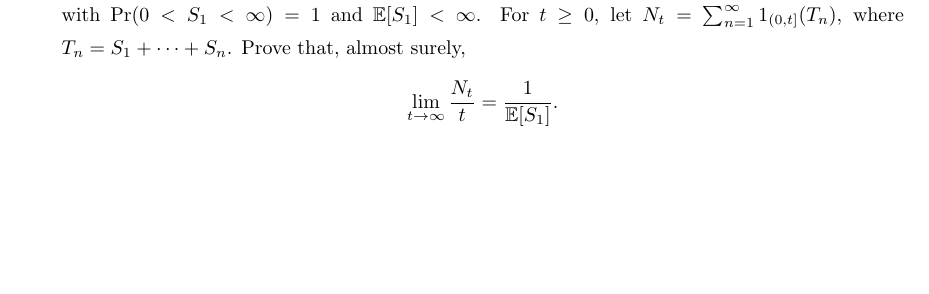
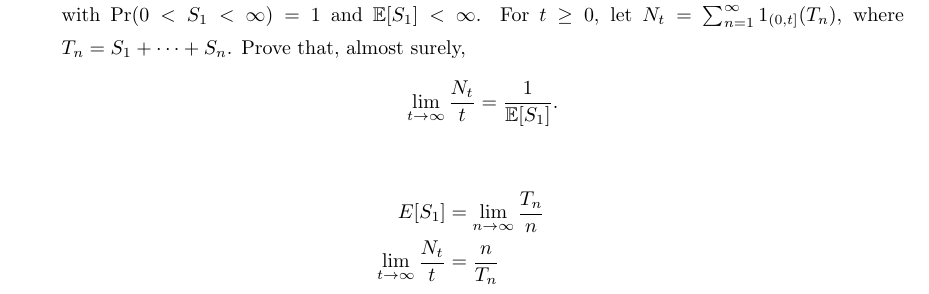
Before and after one commit to nmmarquez/stat516, a LaTeX problem sheet (HW/Week1/HW1.tex): part of page 5 of 5, cut so that both start at the same text, the shorter picture padded with empty space. Compiled offline with pdfLaTeX.

Commit message:
add poor attempt at last question of problem 4

```diff
--- a/HW/Week1/HW1.tex
+++ b/HW/Week1/HW1.tex
@@ -191,6 +191,11 @@ $$\Pr( X_1 \leq X_2,...,X_1 \leq X_n,X_1 \leq x) = \int_{-\infty}^x \Pr(X_2 \geq
     \]
   \end{enumerate}
 
+  \begin{flalign*}
+    E[S_1] & = \lim_{n\to\infty} \frac{T_n}{n} \\
+    \lim_{t\to\infty} \frac{N_t}{t} & = \frac{n}{T_n}
+  \end{flalign*}
+
 \end{enumerate}
 
 \end{document}
```
Also changed, not shown: HW/Week1/HW1.pdf.
